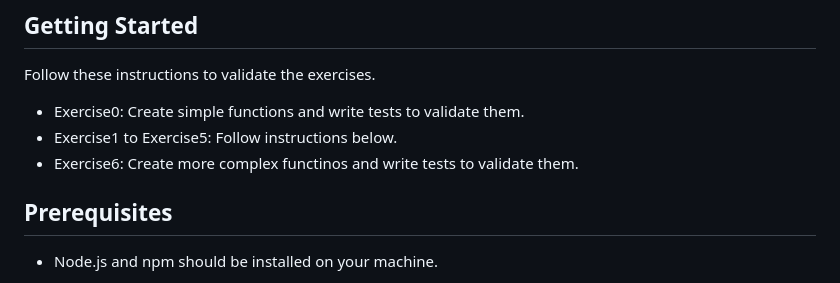
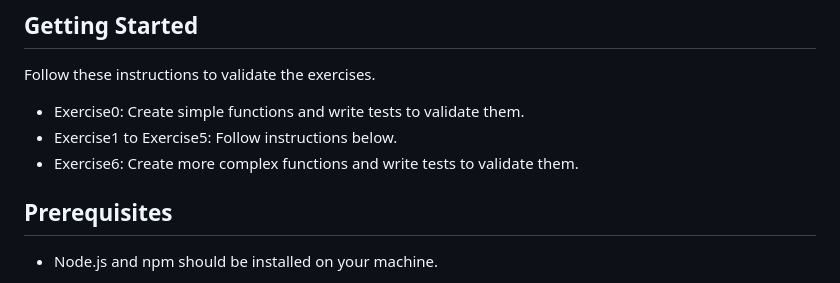
Before and after one commit to sarahabl/javascript-jest-for-tests, a Markdown page: README.md, the part around the change. Rendered like a GitHub page.

```diff
--- a/README.md
+++ b/README.md
@@ -9,7 +9,7 @@ Follow these instructions to validate the exercises.
 
 - Exercise0: Create simple functions and write tests to validate them.
 - Exercise1 to Exercise5:  Follow instructions below.
-- Exercise6: Create more complex functinos and write tests to validate them.
+- Exercise6: Create more complex functions and write tests to validate them.
 
 ## Prerequisites
 - Node.js and npm should be installed on your machine.
```
